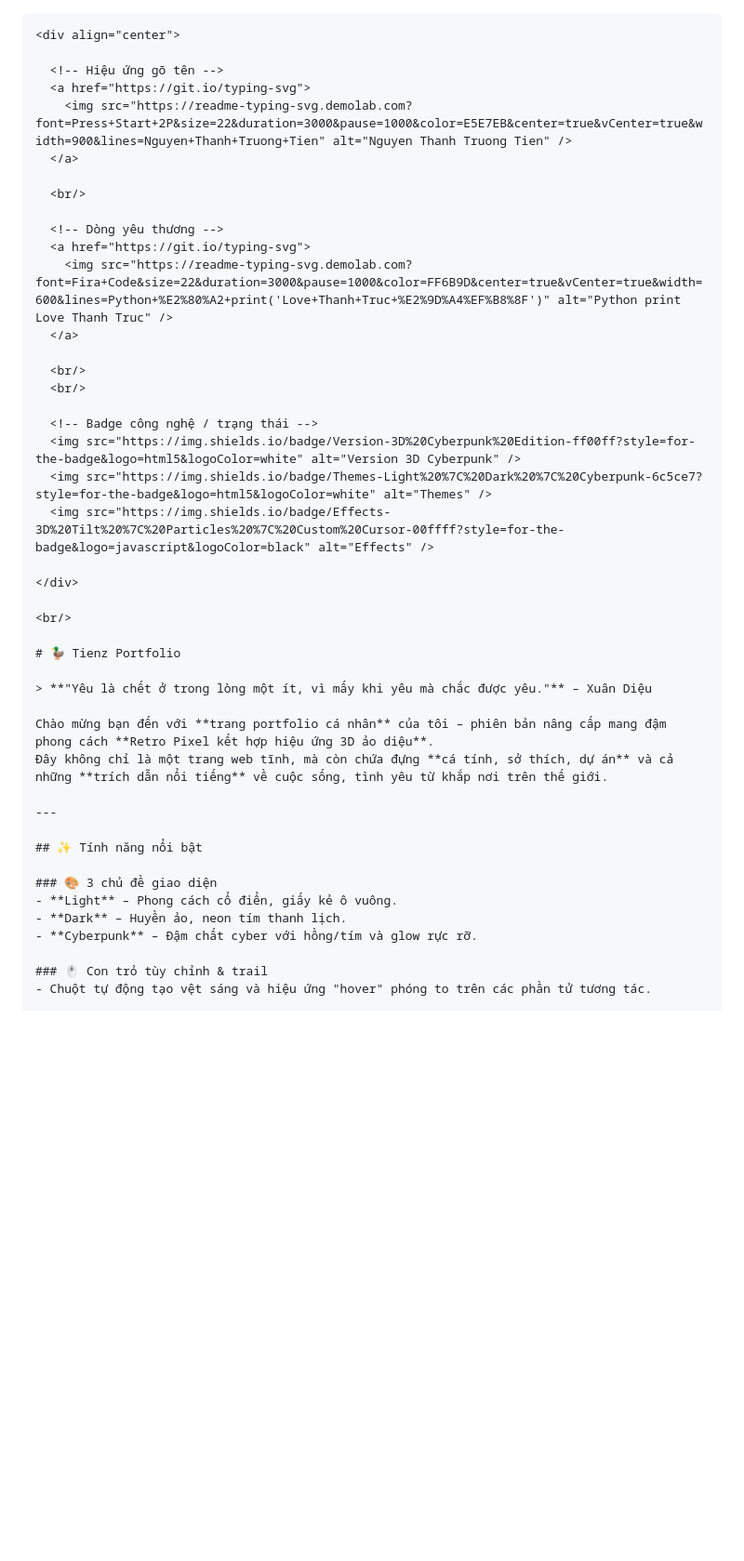
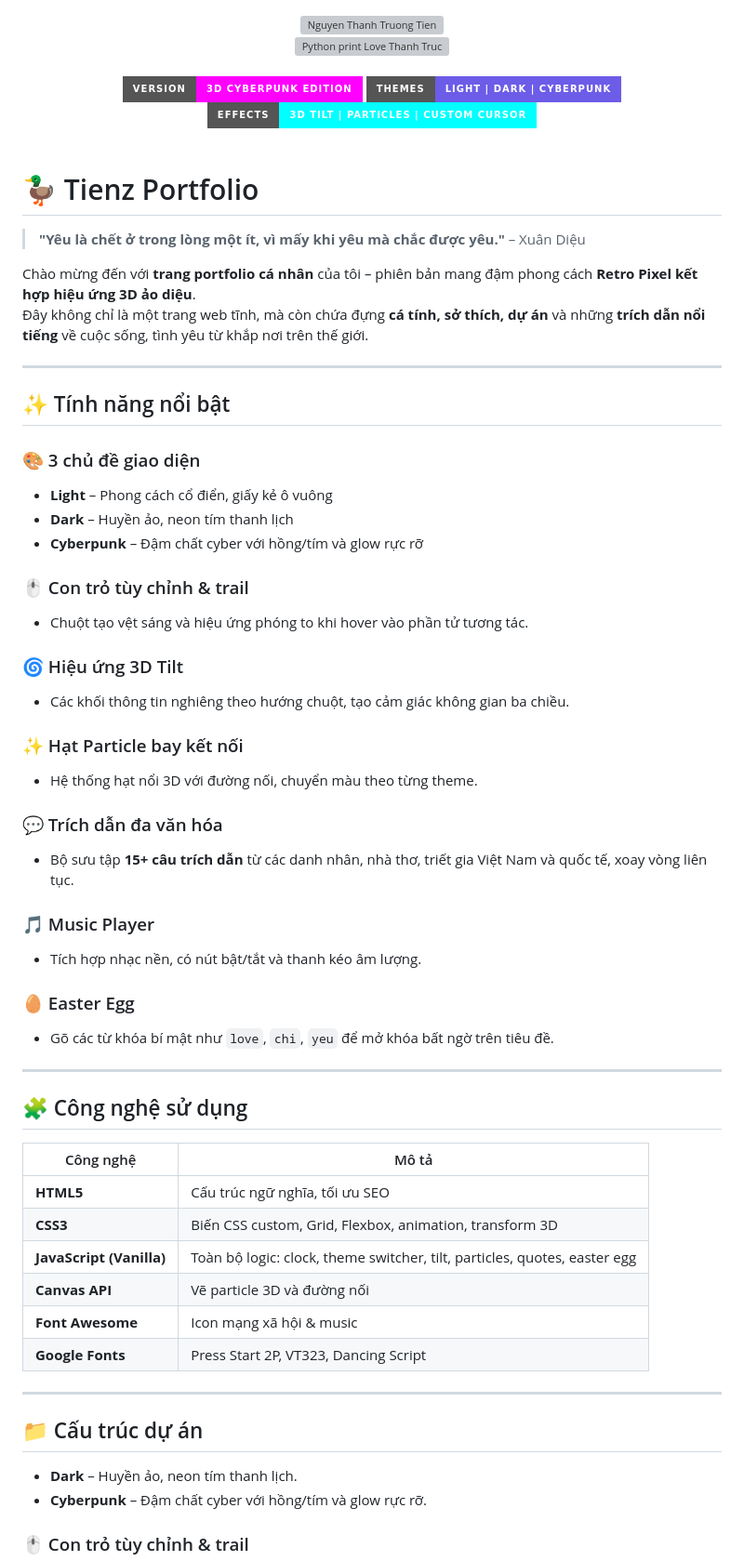
Before and after one commit to NOXIOUS29/bio, a Markdown page: README.md, the part around the change. Shown at 93% size. Drawn GitHub-style; badges without logos; blank space fills up the shorter version; grey boxes are pictures that could not be loaded.

````diff
--- a/README.md
+++ b/README.md
@@ -1,4 +1,3 @@
-```markdown
 <div align="center">
 
   <!-- Hiệu ứng gõ tên -->
@@ -16,7 +15,7 @@
   <br/>
   <br/>
 
-  <!-- Badge công nghệ / trạng thái -->
+  <!-- Badge trạng thái -->
   <img src="https://img.shields.io/badge/Version-3D%20Cyberpunk%20Edition-ff00ff?style=for-the-badge&logo=html5&logoColor=white" alt="Version 3D Cyberpunk" />
   <img src="https://img.shields.io/badge/Themes-Light%20%7C%20Dark%20%7C%20Cyberpunk-6c5ce7?style=for-the-badge&logo=html5&logoColor=white" alt="Themes" />
   <img src="https://img.shields.io/badge/Effects-3D%20Tilt%20%7C%20Particles%20%7C%20Custom%20Cursor-00ffff?style=for-the-badge&logo=javascript&logoColor=black" alt="Effects" />
@@ -29,15 +28,52 @@
 
 > **"Yêu là chết ở trong lòng một ít, vì mấy khi yêu mà chắc được yêu."** – Xuân Diệu
 
-Chào mừng bạn đến với **trang portfolio cá nhân** của tôi – phiên bản nâng cấp mang đậm phong cách **Retro Pixel kết hợp hiệu ứng 3D ảo diệu**.
-Đây không chỉ là một trang web tĩnh, mà còn chứa đựng **cá tính, sở thích, dự án** và cả những **trích dẫn nổi tiếng** về cuộc sống, tình yêu từ khắp nơi trên thế giới.
+Chào mừng đến với **trang portfolio cá nhân** của tôi – phiên bản mang đậm phong cách **Retro Pixel kết hợp hiệu ứng 3D ảo diệu**.
+Đây không chỉ là một trang web tĩnh, mà còn chứa đựng **cá tính, sở thích, dự án** và những **trích dẫn nổi tiếng** về cuộc sống, tình yêu từ khắp nơi trên thế giới.
 
 ---
 
 ## ✨ Tính năng nổi bật
 
 ### 🎨 3 chủ đề giao diện
-- **Light** – Phong cách cổ điển, giấy kẻ ô vuông.
+- **Light** – Phong cách cổ điển, giấy kẻ ô vuông
+- **Dark** – Huyền ảo, neon tím thanh lịch
+- **Cyberpunk** – Đậm chất cyber với hồng/tím và glow rực rỡ
+
+### 🖱️ Con trỏ tùy chỉnh & trail
+- Chuột tạo vệt sáng và hiệu ứng phóng to khi hover vào phần tử tương tác.
+
+### 🌀 Hiệu ứng 3D Tilt
+- Các khối thông tin nghiêng theo hướng chuột, tạo cảm giác không gian ba chiều.
+
+### ✨ Hạt Particle bay kết nối
+- Hệ thống hạt nổi 3D với đường nối, chuyển màu theo từng theme.
+
+### 💬 Trích dẫn đa văn hóa
+- Bộ sưu tập **15+ câu trích dẫn** từ các danh nhân, nhà thơ, triết gia Việt Nam và quốc tế, xoay vòng liên tục.
+
+### 🎵 Music Player
+- Tích hợp nhạc nền, có nút bật/tắt và thanh kéo âm lượng.
+
+### 🥚 Easter Egg
+- Gõ các từ khóa bí mật như `love`, `chi`, `yeu` để mở khóa bất ngờ trên tiêu đề.
+
+---
+
+## 🧩 Công nghệ sử dụng
+
+| Công nghệ | Mô tả |
+|-----------|-------|
+| **HTML5** | Cấu trúc ngữ nghĩa, tối ưu SEO |
+| **CSS3** | Biến CSS custom, Grid, Flexbox, animation, transform 3D |
+| **JavaScript (Vanilla)** | Toàn bộ logic: clock, theme switcher, tilt, particles, quotes, easter egg |
+| **Canvas API** | Vẽ particle 3D và đường nối |
+| **Font Awesome** | Icon mạng xã hội & music |
+| **Google Fonts** | Press Start 2P, VT323, Dancing Script |
+
+---
+
+## 📁 Cấu trúc dự án
 - **Dark** – Huyền ảo, neon tím thanh lịch.
 - **Cyberpunk** – Đậm chất cyber với hồng/tím và glow rực rỡ.
 
````
